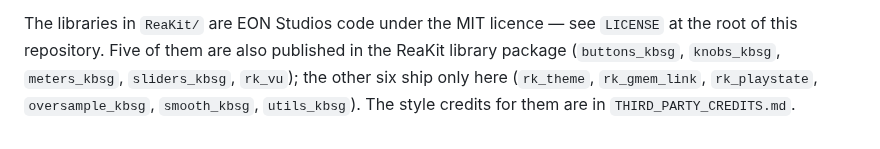
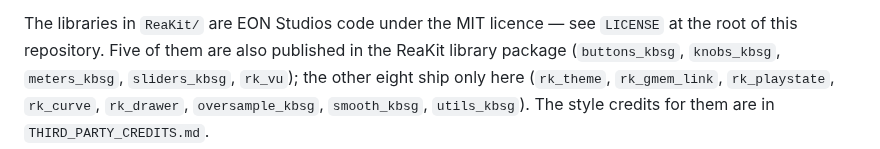
Before and after one commit to mequaz-sudo/ReaKit-FX, a Markdown page: LICENSE.md, the part around the change. Drawn GitHub-style.

```diff
--- a/LICENSE.md
+++ b/LICENSE.md
@@ -31,6 +31,7 @@ in the plugins' own interfaces. EON Studios added the interfaces.
 The libraries in `ReaKit/` are EON Studios code under the MIT licence — see
 `LICENSE` at the root of this repository. Five of them are also published in the
 ReaKit library package (`buttons_kbsg`, `knobs_kbsg`, `meters_kbsg`,
-`sliders_kbsg`, `rk_vu`); the other six ship only here (`rk_theme`,
-`rk_gmem_link`, `rk_playstate`, `oversample_kbsg`, `smooth_kbsg`, `utils_kbsg`).
+`sliders_kbsg`, `rk_vu`); the other eight ship only here (`rk_theme`,
+`rk_gmem_link`, `rk_playstate`, `rk_curve`, `rk_drawer`, `oversample_kbsg`,
+`smooth_kbsg`, `utils_kbsg`).
 The style credits for them are in `THIRD_PARTY_CREDITS.md`.
```
Also changed, not shown: README.md (+35 -13 lines), screenshots/session/dock_bar_menu.png (added), screenshots/session/dock_icon_picker.png (added), 11 other files.
